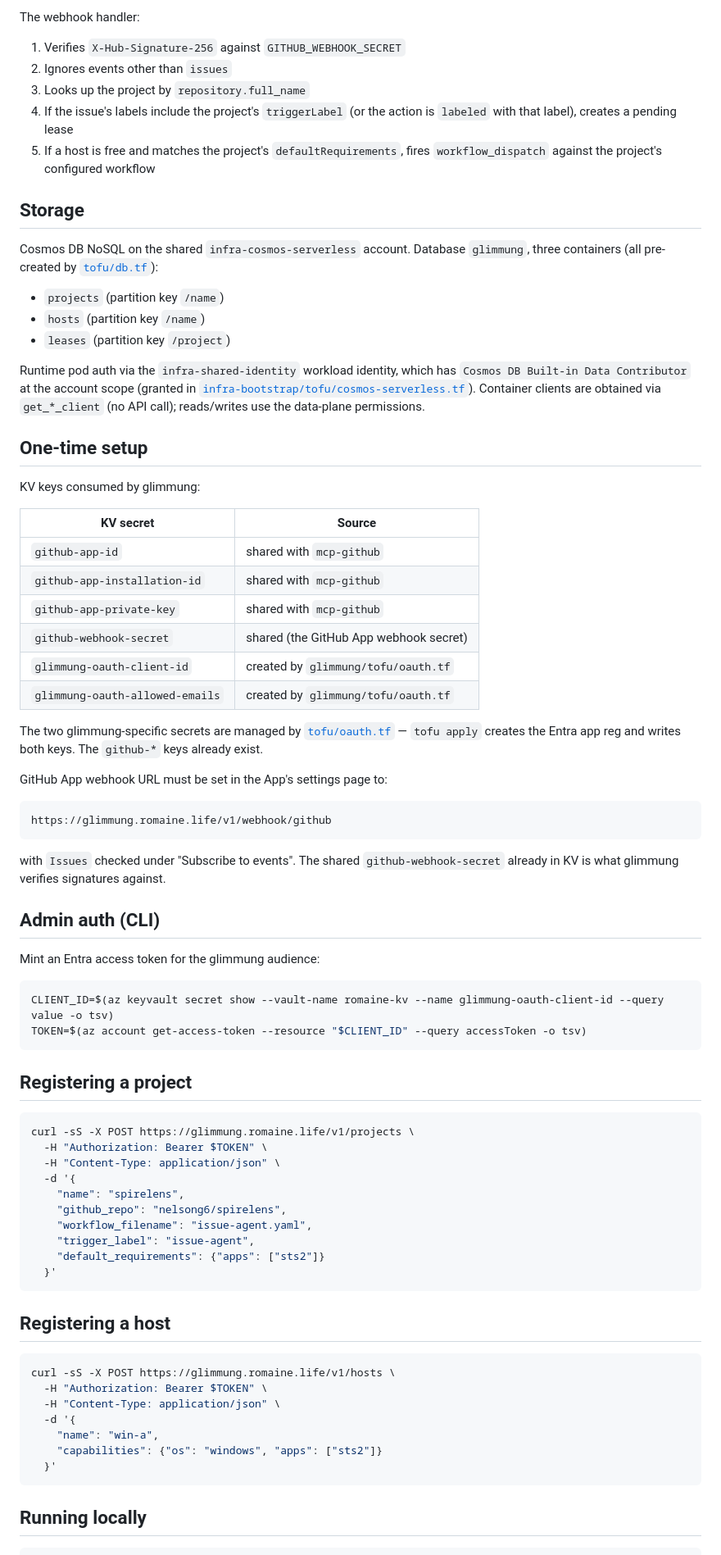
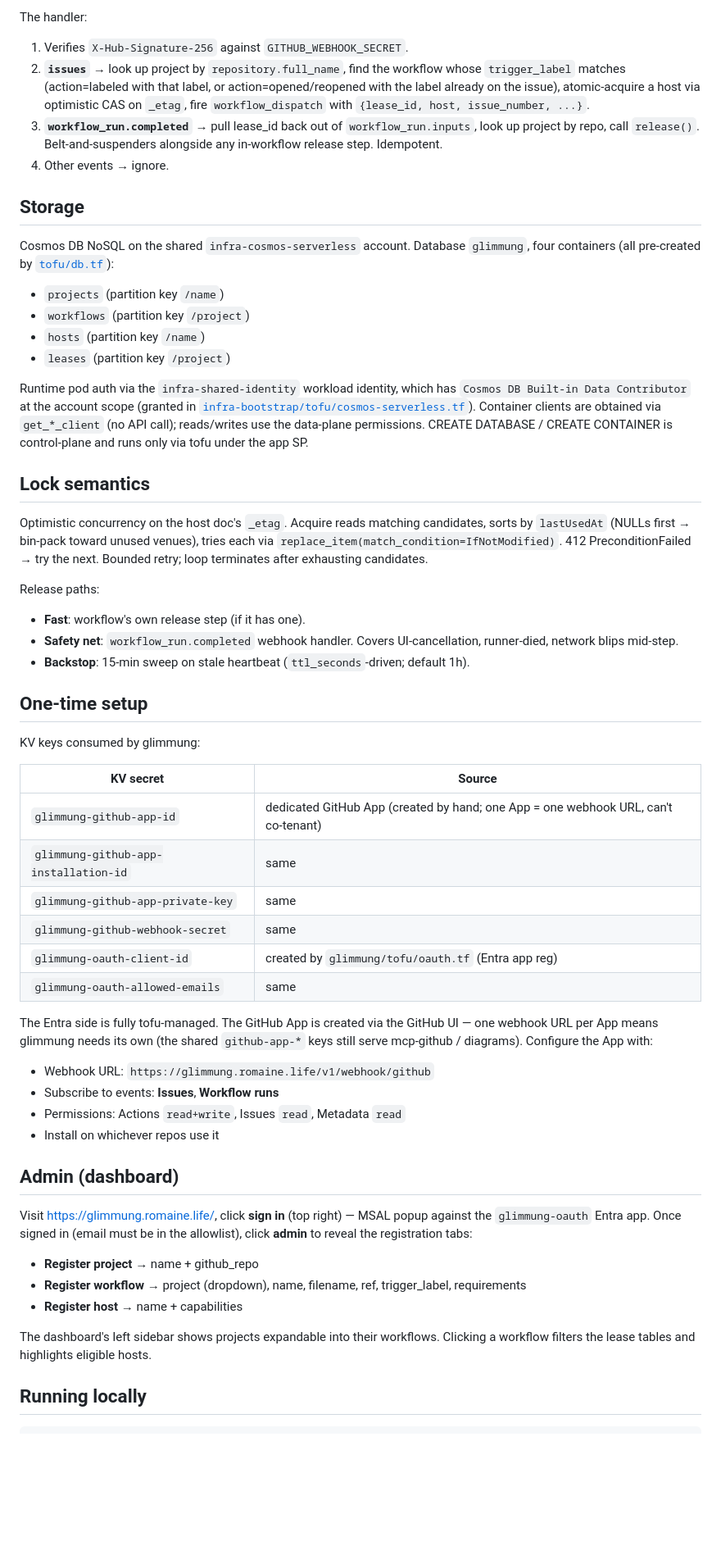
Before and after one commit to nelsong6/glimmung, a Markdown page: README.md, the part around one of its changes. Shown at 82% size. Drawn GitHub-style; blank space fills up the shorter version.

Commit message:
README: refresh for phase 3 + 2.5 (workflow abstraction, MSAL admin, dedicated app)
Several sections were stale after the workflow-as-first-class
refactor and the dedicated GitHub App split. Notably:

- Mental model section added (project, workflow, lease, host).
- API table: GET /v1/lease/{id}, /v1/events, /v1/config, workflows
  CRUD; GitHub webhook now lists workflow_run handling.
- Storage: workflows container (4th, partition key /project).
- Lock semantics section.
- KV keys: glimmung-github-* (dedicated App), not shared github-*.
- Admin section: dashboard MSAL flow as primary; the broken az CLI
  flow dropped.
- Layout: frontend/ added.
- Phases reordered to reflect what actually happened (Phase 3 came
  before 2.5).

````diff
--- a/README.md
+++ b/README.md
@@ -51,79 +74,60 @@ Dockerfile            # builds the python wheel
 
-The webhook handler:
-1. Verifies `X-Hub-Signature-256` against `GITHUB_WEBHOOK_SECRET`
-2. Ignores events other than `issues`
-3. Looks up the project by `repository.full_name`
-4. If the issue's labels include the project's `triggerLabel` (or the action is `labeled` with that label), creates a pending lease
-5. If a host is free and matches the project's `defaultRequirements`, fires `workflow_dispatch` against the project's configured workflow
+The handler:
+
+1. Verifies `X-Hub-Signature-256` against `GITHUB_WEBHOOK_SECRET`.
+2. **`issues`** → look up project by `repository.full_name`, find the workflow whose `trigger_label` matches (action=labeled with that label, or action=opened/reopened with the label already on the issue), atomic-acquire a host via optimistic CAS on `_etag`, fire `workflow_dispatch` with `{lease_id, host, issue_number, ...}`.
+3. **`workflow_run.completed`** → pull lease_id back out of `workflow_run.inputs`, look up project by repo, call `release()`. Belt-and-suspenders alongside any in-workflow release step. Idempotent.
+4. Other events → ignore.
 
 ## Storage
 
-Cosmos DB NoSQL on the shared `infra-cosmos-serverless` account. Database `glimmung`, three containers (all pre-created by [`tofu/db.tf`](tofu/db.tf)):
+Cosmos DB NoSQL on the shared `infra-cosmos-serverless` account. Database `glimmung`, four containers (all pre-created by [`tofu/db.tf`](tofu/db.tf)):
 
 - `projects` (partition key `/name`)
+- `workflows` (partition key `/project`)
 - `hosts` (partition key `/name`)
 - `leases` (partition key `/project`)
 
-Runtime pod auth via the `infra-shared-identity` workload identity, which has `Cosmos DB Built-in Data Contributor` at the account scope (granted in [`infra-bootstrap/tofu/cosmos-serverless.tf`](https://github.com/nelsong6/infra-bootstrap/blob/main/tofu/cosmos-serverless.tf)). Container clients are obtained via `get_*_client` (no API call); reads/writes use the data-plane permissions.
+Runtime pod auth via the `infra-shared-identity` workload identity, which has `Cosmos DB Built-in Data Contributor` at the account scope (granted in [`infra-bootstrap/tofu/cosmos-serverless.tf`](https://github.com/nelsong6/infra-bootstrap/blob/main/tofu/cosmos-serverless.tf)). Container clients are obtained via `get_*_client` (no API call); reads/writes use the data-plane permissions. CREATE DATABASE / CREATE CONTAINER is control-plane and runs only via tofu under the app SP.
+
+## Lock semantics
+
+Optimistic concurrency on the host doc's `_etag`. Acquire reads matching candidates, sorts by `lastUsedAt` (NULLs first → bin-pack toward unused venues), tries each via `replace_item(match_condition=IfNotModified)`. 412 PreconditionFailed → try the next. Bounded retry; loop terminates after exhausting candidates.
+
+Release paths:
+- **Fast**: workflow's own release step (if it has one).
+- **Safety net**: `workflow_run.completed` webhook handler. Covers UI-cancellation, runner-died, network blips mid-step.
+- **Backstop**: 15-min sweep on stale heartbeat (`ttl_seconds`-driven; default 1h).
 
 ## One-time setup
 
 KV keys consumed by glimmung:
 
-| KV secret                          | Source                                  |
+| KV secret                          | Source                                                                       |
 |---|---|
-| `github-app-id`                    | shared with `mcp-github`                |
-| `github-app-installation-id`       | shared with `mcp-github`                |
-| `github-app-private-key`           | shared with `mcp-github`                |
-| `github-webhook-secret`            | shared (the GitHub App webhook secret)  |
-| `glimmung-oauth-client-id`         | created by `glimmung/tofu/oauth.tf`     |
-| `glimmung-oauth-allowed-emails`    | created by `glimmung/tofu/oauth.tf`     |
+| `glimmung-github-app-id`           | dedicated GitHub App (created by hand; one App = one webhook URL, can't co-tenant) |
+| `glimmung-github-app-installation-id` | same                                                                      |
+| `glimmung-github-app-private-key`  | same                                                                         |
+| `glimmung-github-webhook-secret`   | same                                                                         |
+| `glimmung-oauth-client-id`         | created by `glimmung/tofu/oauth.tf` (Entra app reg)                          |
+| `glimmung-oauth-allowed-emails`    | same                                                                         |
 
-The two glimmung-specific secrets are managed by [`tofu/oauth.tf`](tofu/oauth.tf) — `tofu apply` creates the Entra app reg and writes both keys. The `github-*` keys already exist.
+The Entra side is fully tofu-managed. The GitHub App is created via the GitHub UI — one webhook URL per App means glimmung needs its own (the shared `github-app-*` keys still serve mcp-github / diagrams). Configure the App with:
 
-GitHub App webhook URL must be set in the App's settings page to:
+- Webhook URL: `https://glimmung.romaine.life/v1/webhook/github`
+- Subscribe to events: **Issues**, **Workflow runs**
+- Permissions: Actions `read+write`, Issues `read`, Metadata `read`
+- Install on whichever repos use it
 
-```
-https://glimmung.romaine.life/v1/webhook/github
-```
+## Admin (dashboard)
 
-with `Issues` checked under "Subscribe to events". The shared `github-webhook-secret` already in KV is what glimmung verifies signatures against.
+Visit https://glimmung.romaine.life/, click **sign in** (top right) — MSAL popup against the `glimmung-oauth` Entra app. Once signed in (email must be in the allowlist), click **admin** to reveal the registration tabs:
 
-## Admin auth (CLI)
+- **Register project** → name + github_repo
+- **Register workflow** → project (dropdown), name, filename, ref, trigger_label, requirements
+- **Register host** → name + capabilities
 
-Mint an Entra access token for the glimmung audience:
-
-```sh
-CLIENT_ID=$(az keyvault secret show --vault-name romaine-kv --name glimmung-oauth-client-id --query value -o tsv)
-TOKEN=$(az account get-access-token --resource "$CLIENT_ID" --query accessToken -o tsv)
-```
-
-## Registering a project
-
-```sh
-curl -sS -X POST https://glimmung.romaine.life/v1/projects \
-  -H "Authorization: Bearer $TOKEN" \
-  -H "Content-Type: application/json" \
-  -d '{
-    "name": "spirelens",
-    "github_repo": "nelsong6/spirelens",
-    "workflow_filename": "issue-agent.yaml",
-    "trigger_label": "issue-agent",
-    "default_requirements": {"apps": ["sts2"]}
-  }'
-```
-
-## Registering a host
-
-```sh
-curl -sS -X POST https://glimmung.romaine.life/v1/hosts \
-  -H "Authorization: Bearer $TOKEN" \
-  -H "Content-Type: application/json" \
-  -d '{
-    "name": "win-a",
-    "capabilities": {"os": "windows", "apps": ["sts2"]}
-  }'
-```
+The dashboard's left sidebar shows projects expandable into their workflows. Clicking a workflow filters the lease tables and highlights eligible hosts.
 
 ## Running locally
 
````
Also changed, not shown: other parts of README.md (+43 -13 lines).
